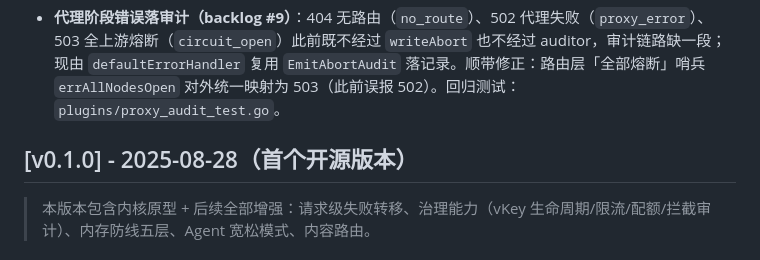
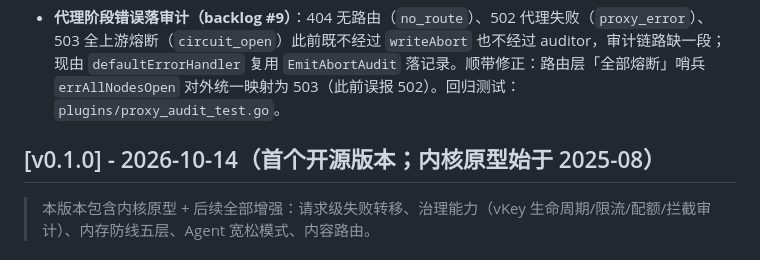
Before and after one commit to dezd-ai/ai-gateway-core, a Markdown page: CHANGELOG.md, the part around the change. Rendered like a GitHub page.

Commit message:
docs: 核对 v0.1.0 日期与 Release 说明（2026-10-14 首发，内核原型始于 2025-08）

```diff
--- a/CHANGELOG.md
+++ b/CHANGELOG.md
@@ -8,7 +8,7 @@
 
 - **代理阶段错误落审计（backlog #9）**：404 无路由（`no_route`）、502 代理失败（`proxy_error`）、503 全上游熔断（`circuit_open`）此前既不经过 `writeAbort` 也不经过 auditor，审计链路缺一段；现由 `defaultErrorHandler` 复用 `EmitAbortAudit` 落记录。顺带修正：路由层「全部熔断」哨兵 `errAllNodesOpen` 对外统一映射为 503（此前误报 502）。回归测试：`plugins/proxy_audit_test.go`。
 
-## [v0.1.0] - 2025-08-28（首个开源版本）
+## [v0.1.0] - 2026-10-14（首个开源版本；内核原型始于 2025-08）
 
 > 本版本包含内核原型 + 后续全部增强：请求级失败转移、治理能力（vKey 生命周期/限流/配额/拦截审计）、内存防线五层、Agent 宽松模式、内容路由。
 
```
